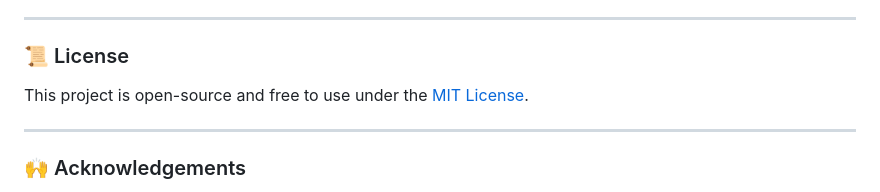
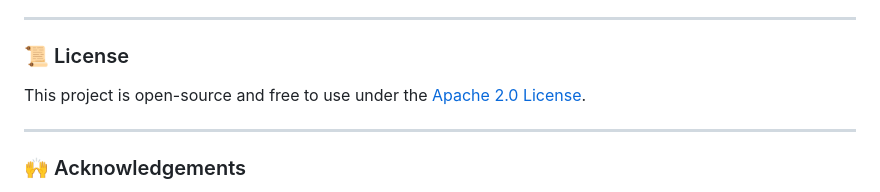
Before and after one commit to vinsha5goyal/Flipkart-Product-Review-Sentiment-Analysis-, a Markdown page: README.md, the part around the change. Drawn GitHub-style.

```diff
--- a/README.md
+++ b/README.md
@@ -128,7 +128,7 @@ To launch from a landing page:
 
 ### 📜 License
 
-This project is open-source and free to use under the [MIT License](LICENSE).
+This project is open-source and free to use under the [Apache 2.0 License](LICENSE).
 
 ---
 
```
